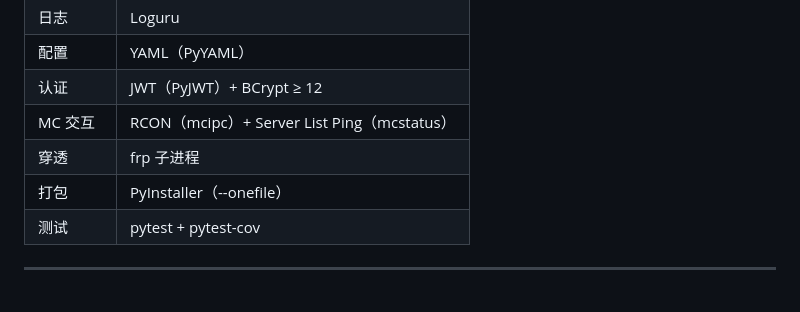
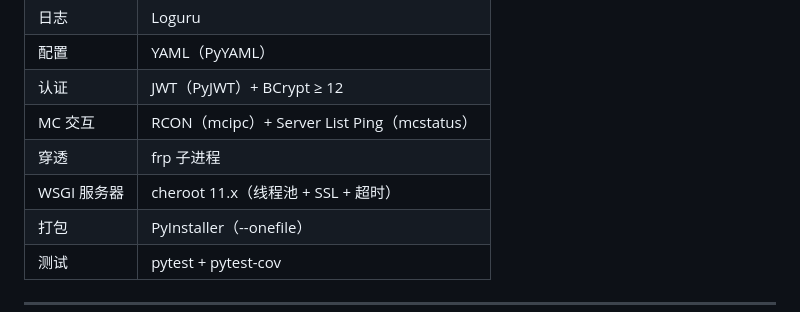
Before and after one commit to ye20070608/mc-tunnel, a Markdown page: CLAUDE.md, the part around the change. Rendered like a GitHub page.

```diff
--- a/CLAUDE.md
+++ b/CLAUDE.md
@@ -80,6 +80,7 @@ PaperMC 服务端按版本隔离存储：`server/versions/{version}/`。`downloa
 | 认证 | JWT（PyJWT）+ BCrypt ≥ 12 |
 | MC 交互 | RCON（mcipc）+ Server List Ping（mcstatus） |
 | 穿透 | frp 子进程 |
+| WSGI 服务器 | cheroot 11.x（线程池 + SSL + 超时） |
 | 打包 | PyInstaller（--onefile） |
 | 测试 | pytest + pytest-cov |
 
```
Also changed, not shown: README.md (+1 -0 lines), coding.md (+1 -1 lines).
